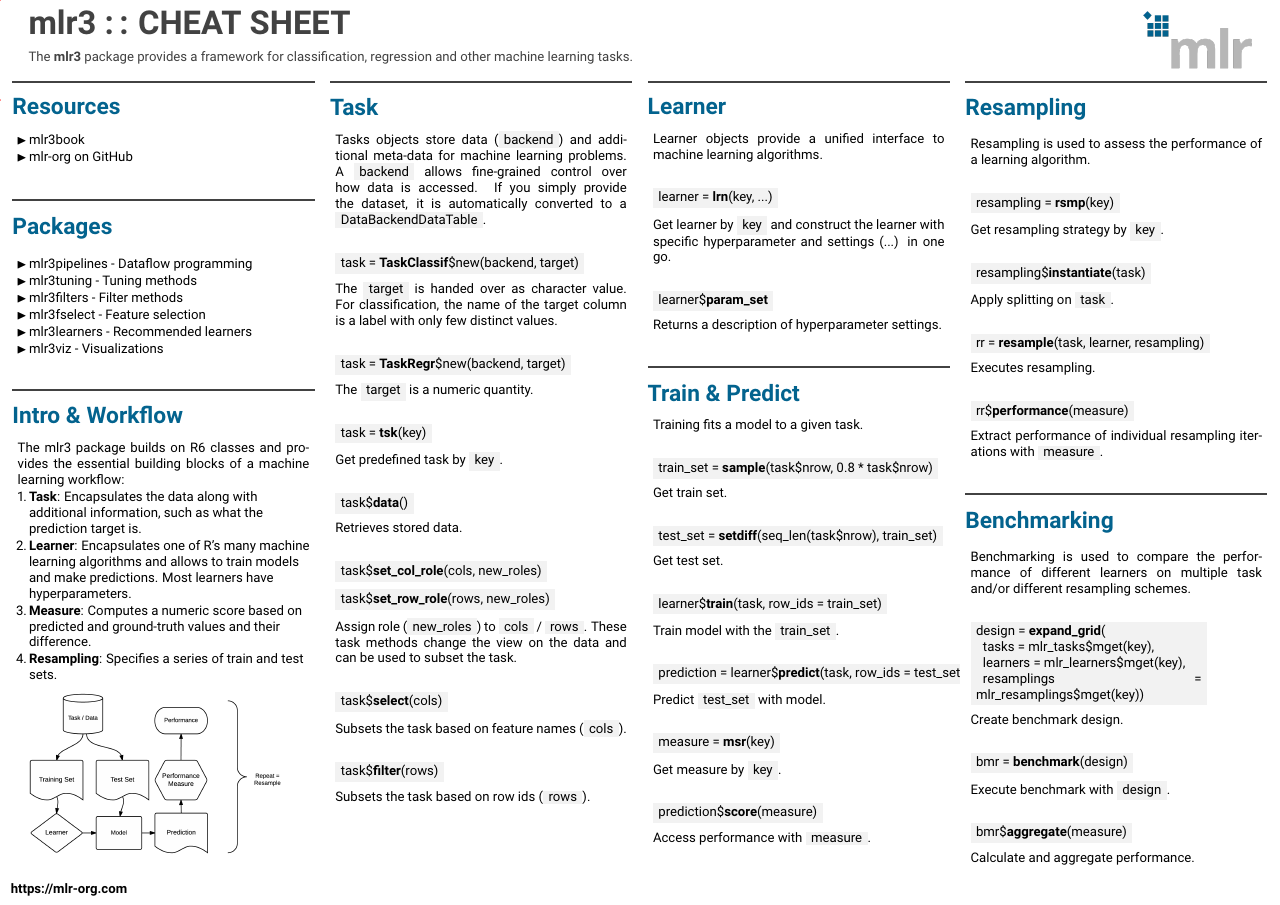
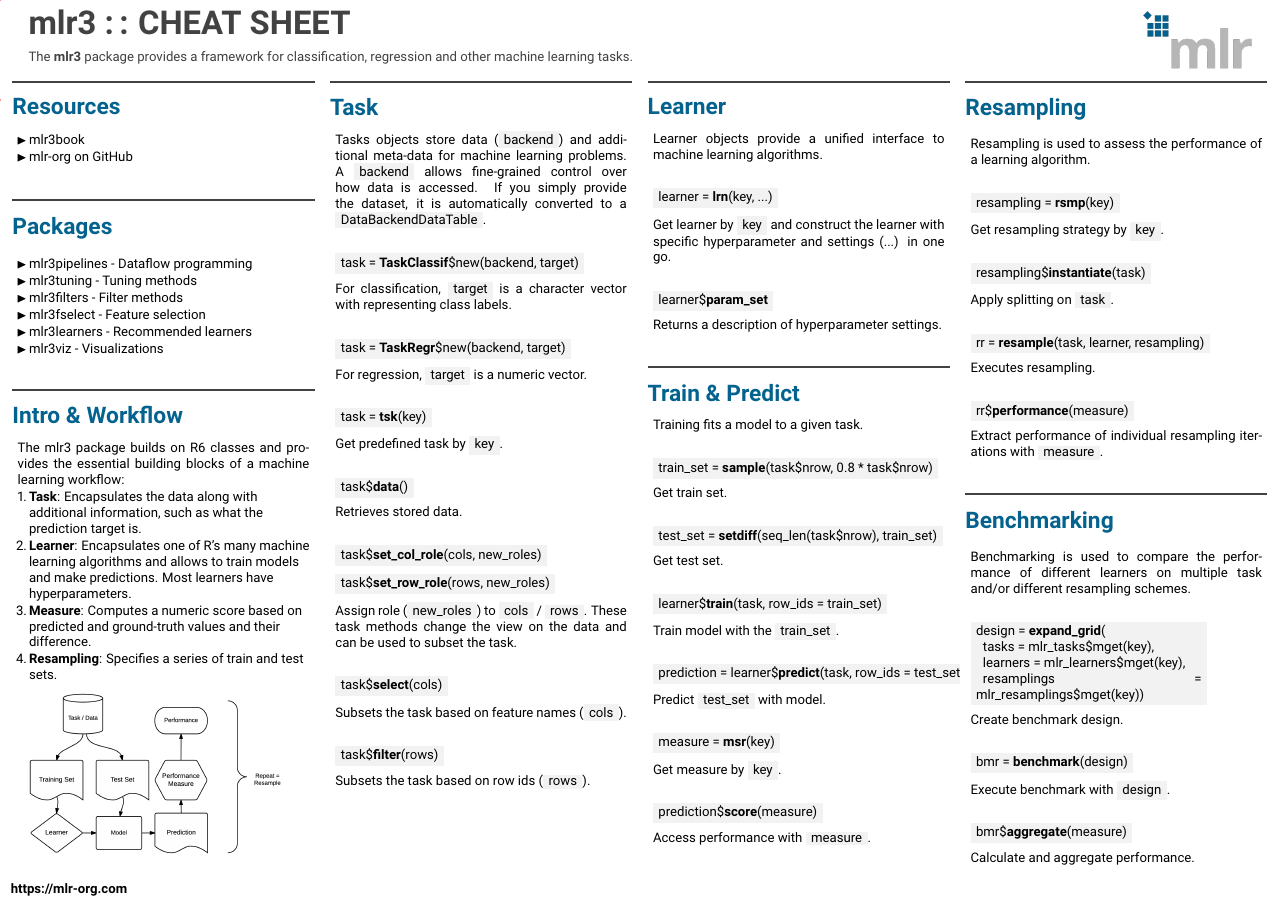
Before and after one commit to mlr-org/mlr3cheatsheets, a LaTeX poster (mlr3/mlr3cheatsheet.tex): the whole page. Compiled offline with pdfLaTeX.

Commit message:
Content of Task

```diff
--- a/mlr3/mlr3cheatsheet.tex
+++ b/mlr3/mlr3cheatsheet.tex
@@ -107,12 +107,12 @@
 							\begin{codebox}
 								task = \textbf{TaskClassif}\$new(backend, target)
 							\end{codebox}
-							The \codeinline{target} is handed over as character value. For classification, the name of the target column is a label with only few distinct values.
+							For classification, \codeinline{target} is a character vector with representing class labels.
 							\\
 							\begin{codebox}
 								task = \textbf{TaskRegr}\$new(backend, target)
 							\end{codebox}
-							The \codeinline{target} is a numeric quantity.
+							For regression, \codeinline{target} is a numeric vector.
 							\\
 							\begin{codebox}
 								task = \textbf{tsk}(key)
```
